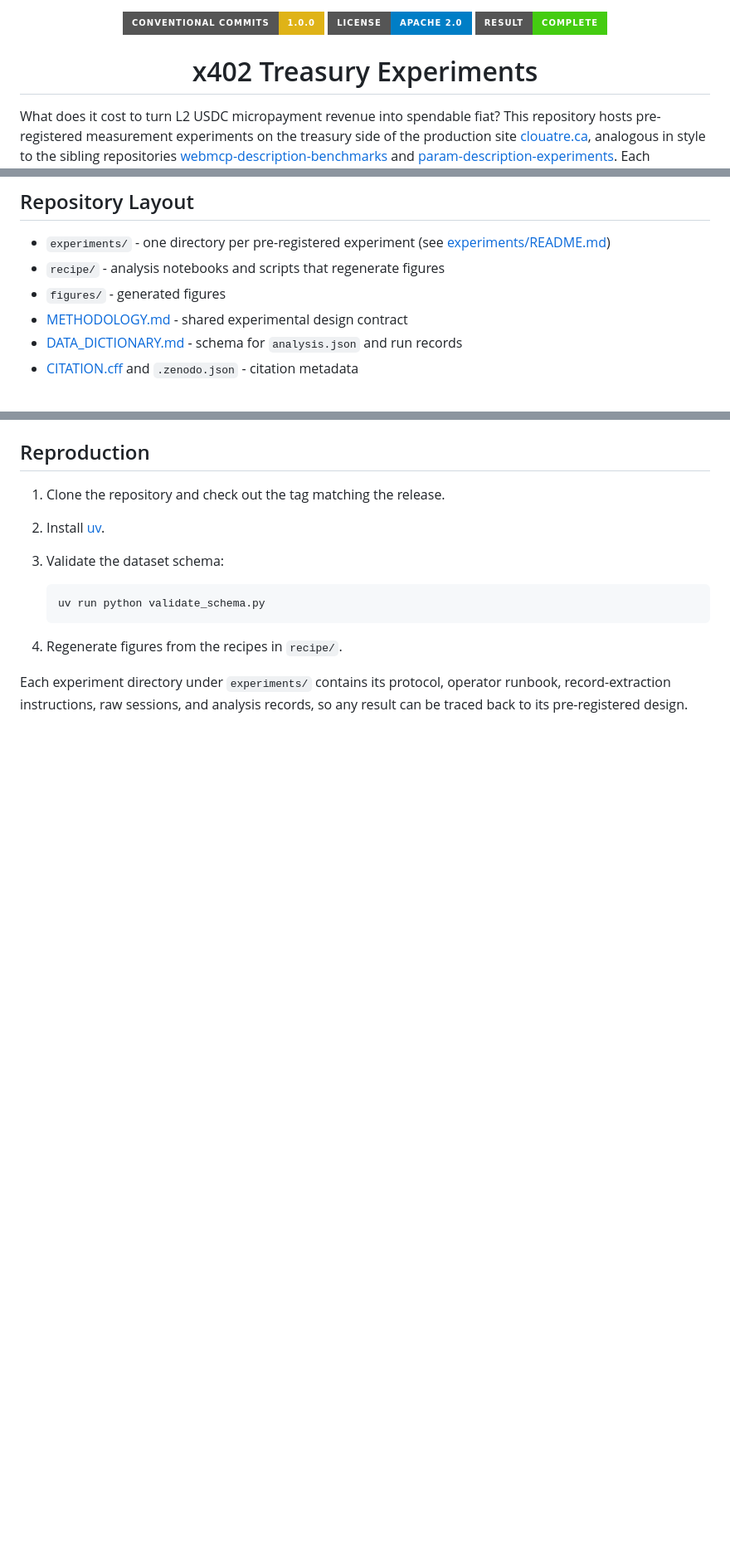
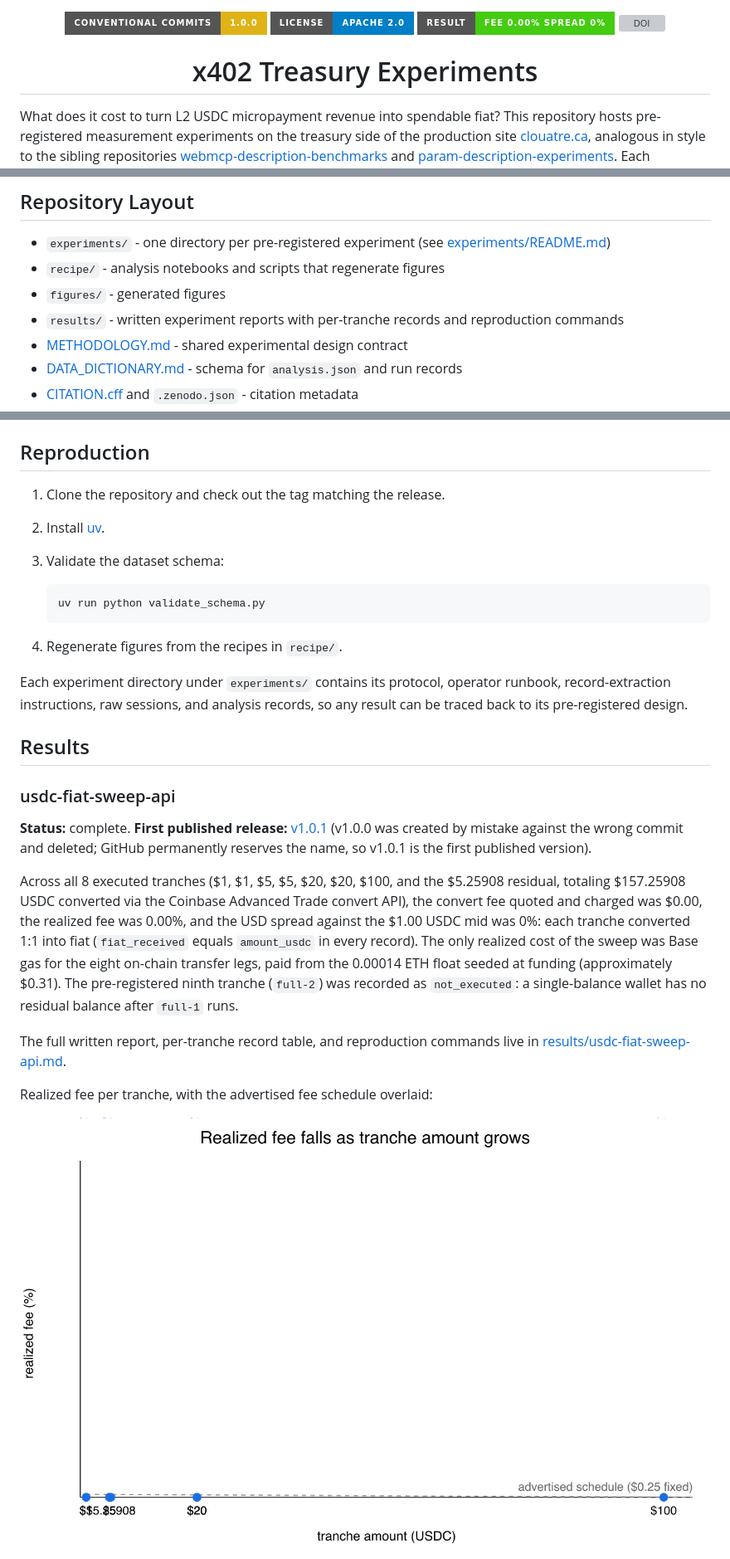
Before and after one commit to clouatre-labs/x402-treasury-experiments, a Markdown page: README.md, 3 parts joined by grey strips. Shown at 83% size. Rendered like a GitHub page; pictures changed too: figures/usdc_fiat_sweep_fig1_fee_vs_amount.png (added); badges without logos; blank space fills up the shorter version; grey boxes are pictures that could not be loaded.

```diff
--- a/README.md
+++ b/README.md
@@ -1,7 +1,8 @@
 <p align="center">
   <a href="https://conventionalcommits.org"><img alt="Conventional Commits" src="https://img.shields.io/badge/Conventional%20Commits-1.0.0-yellow.svg?style=for-the-badge" height="20"></a>
   <a href="https://github.com/clouatre-labs/x402-treasury-experiments/blob/main/LICENSE"><img alt="License: Apache-2.0" src="https://img.shields.io/badge/License-Apache_2.0-blue.svg?style=for-the-badge" height="20"></a>
-  <img alt="result-complete" src="https://img.shields.io/badge/result-complete-brightgreen.svg?style=for-the-badge" height="20">
+  <img alt="result-fee_0.00%25_spread_0%25" src="https://img.shields.io/badge/result-fee_0.00%25_spread_0%25-brightgreen.svg?style=for-the-badge" height="20">
+  <a href="https://doi.org/10.5281/zenodo.23927459"><img alt="DOI" src="https://zenodo.org/badge/DOI/10.5281/zenodo.23927459.svg" height="20"></a>
 </p>
 
 <h1 align="center">x402 Treasury Experiments</h1>
@@ -38,6 +45,7 @@ graph TD
 - `experiments/` - one directory per pre-registered experiment (see [experiments/README.md](experiments/README.md))
 - `recipe/` - analysis notebooks and scripts that regenerate figures
 - `figures/` - generated figures
+- `results/` - written experiment reports with per-tranche records and reproduction commands
 - [METHODOLOGY.md](METHODOLOGY.md) - shared experimental design contract
 - [DATA_DICTIONARY.md](DATA_DICTIONARY.md) - schema for `analysis.json` and run records
 - [CITATION.cff](CITATION.cff) and `.zenodo.json` - citation metadata
@@ -56,3 +64,17 @@ graph TD
 
 Each experiment directory under `experiments/` contains its protocol, operator runbook, record-extraction instructions, raw sessions, and analysis records, so any result can be traced back to its pre-registered design.
 
+## Results
+
+### usdc-fiat-sweep-api
+
+**Status:** complete. **First published release:** [v1.0.1](https://github.com/clouatre-labs/x402-treasury-experiments/releases/tag/v1.0.1) (v1.0.0 was created by mistake against the wrong commit and deleted; GitHub permanently reserves the name, so v1.0.1 is the first published version).
+
+Across all 8 executed tranches ($1, $1, $5, $5, $20, $20, $100, and the $5.25908 residual, totaling $157.25908 USDC converted via the Coinbase Advanced Trade convert API), the convert fee quoted and charged was $0.00, the realized fee was 0.00%, and the USD spread against the $1.00 USDC mid was 0%: each tranche converted 1:1 into fiat (`fiat_received` equals `amount_usdc` in every record). The only realized cost of the sweep was Base gas for the eight on-chain transfer legs, paid from the 0.00014 ETH float seeded at funding (approximately $0.31). The pre-registered ninth tranche (`full-2`) was recorded as `not_executed`: a single-balance wallet has no residual balance after `full-1` runs.
+
+The full written report, per-tranche record table, and reproduction commands live in [results/usdc-fiat-sweep-api.md](results/usdc-fiat-sweep-api.md).
+
+Realized fee per tranche, with the advertised fee schedule overlaid:
+
+![Realized fee falls as tranche amount grows; advertised fee schedule overlaid](figures/usdc_fiat_sweep_fig1_fee_vs_amount.png)
+
```
Also changed, not shown: other parts of README.md (+31 -1 lines), results/usdc-fiat-sweep-api.md (added, +139 -0 lines), figures/usdc_fiat_sweep_fig2_hop_latency.png (added), 2 other files.
